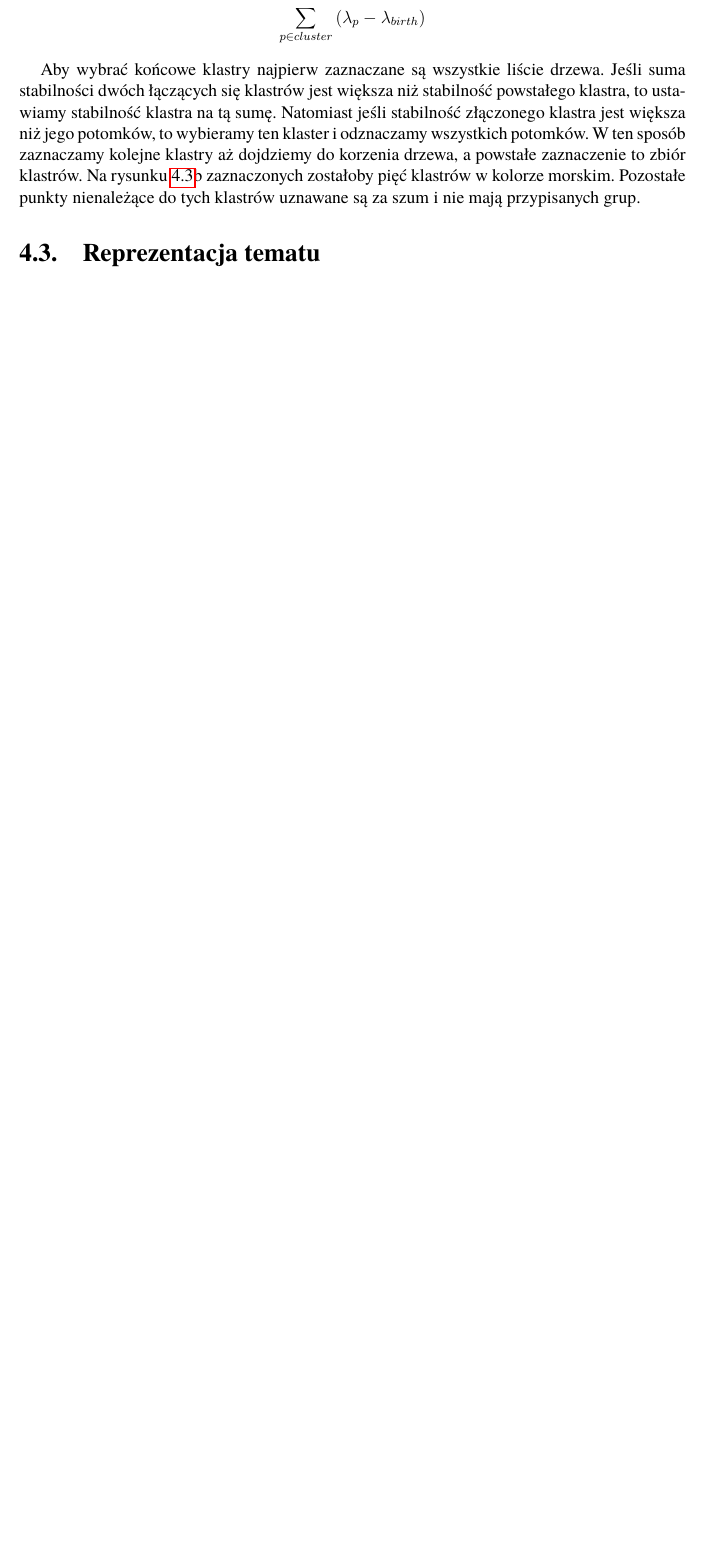
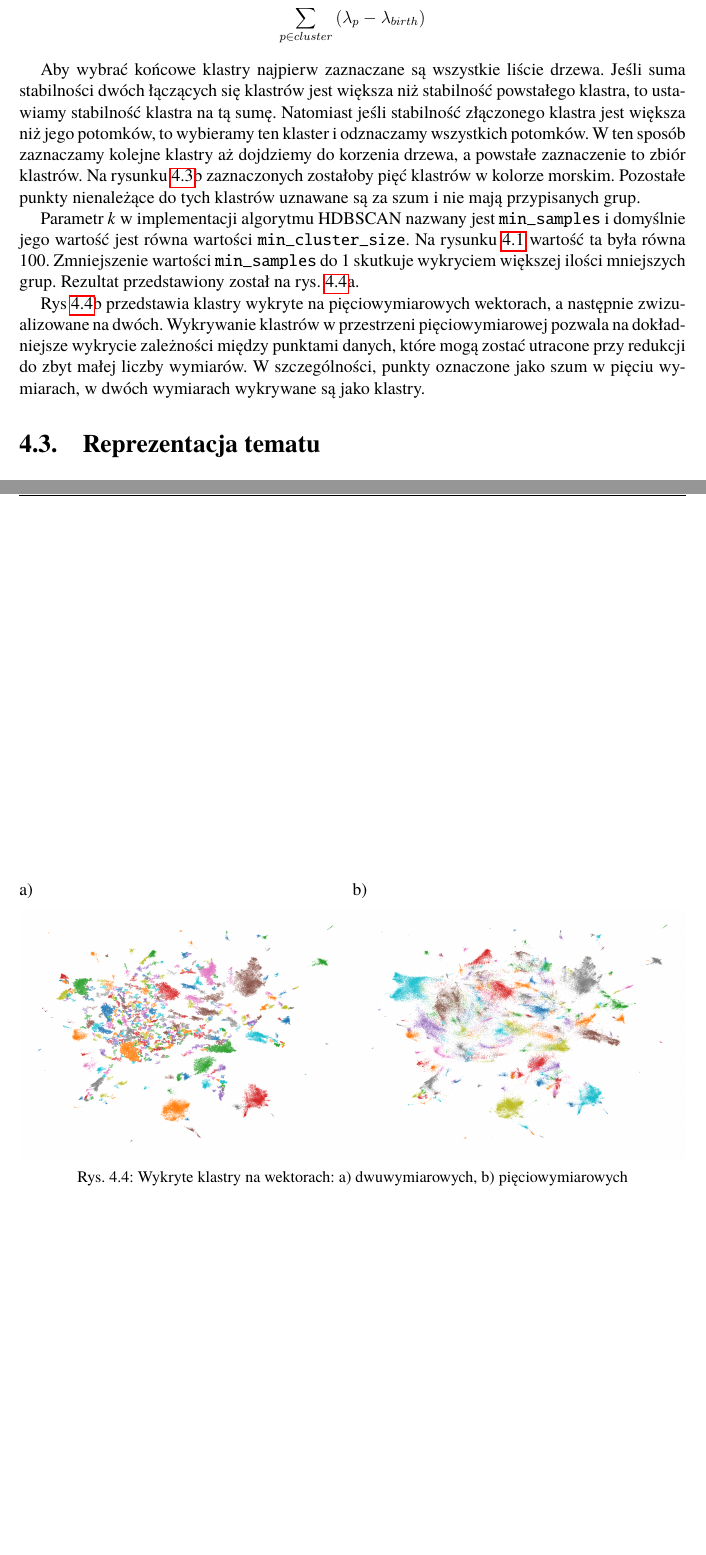
Before and after one commit to markotny/mgr-praca, a LaTeX book (Dyplom.tex, which reads rozdzial04.tex): part of page 21 of 31 before the commit and two parts of pages 21 and 22 of 32 after it, the two joined at a grey line, cut so that both start at the same text, the shorter picture padded with empty space. Compiled offline with pdfLaTeX.

Commit message:
hdbscan imgs

```diff
--- a/rozdzial04.tex
+++ b/rozdzial04.tex
@@ -162,4 +162,28 @@
 	Na rysunku~\ref{fig:dendrogram}b zaznaczonych zostałoby pięć klastrów w kolorze morskim.
 	Pozostałe punkty nienależące do tych klastrów uznawane są za szum i nie mają przypisanych grup.
 
+	Parametr \emph{k} w implementacji algorytmu HDBSCAN nazwany jest \verb|min_samples|
+		i domyślnie jego wartość jest równa wartości \verb|min_cluster_size|.
+	Na rysunku~\ref{fig:umap} wartość ta była równa 100.
+	Zmniejszenie wartości \verb|min_samples| do 1 skutkuje wykryciem większej ilości mniejszych grup.
+	Rezultat przedstawiony został na rys.~\ref{fig:hdbscan}a.
+
+	Rys~\ref{fig:hdbscan}b przedstawia klastry wykryte na pięciowymiarowych wektorach, a następnie zwizualizowane na dwóch.
+	Wykrywanie klastrów w przestrzeni pięciowymiarowej pozwala na dokładniejsze wykrycie zależności między punktami danych,
+		które mogą zostać utracone przy redukcji do zbyt małej liczby wymiarów.
+	W szczególności, punkty oznaczone jako szum w pięciu wymiarach, w dwóch wymiarach wykrywane są jako klastry.
+
+	\begin{figure}[htb]
+		\centering
+		\begin{minipage}{.5\textwidth}
+			a)\par\medskip % chktex 10
+			\includegraphics[width=\linewidth]{rys04/umap_15_100_1.png}
+		\end{minipage}%
+		\begin{minipage}{.5\textwidth}
+			b)\par\medskip % chktex 10
+			\includegraphics[width=\linewidth]{rys04/umap_15_100_1_5d.png}
+		\end{minipage}
+		\caption{Wykryte klastry na wektorach: a) dwuwymiarowych, b) pięciowymiarowych}\label{fig:hdbscan} % chktex 9 chktex 10
+	\end{figure}
+
 \section{Reprezentacja tematu}
```
Also changed, not shown: 1 other file.
